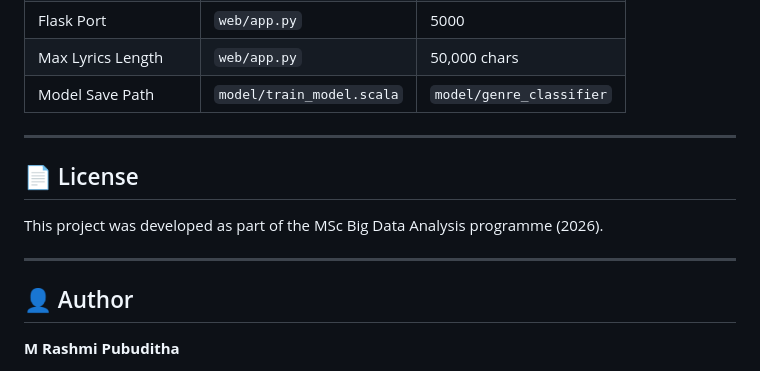
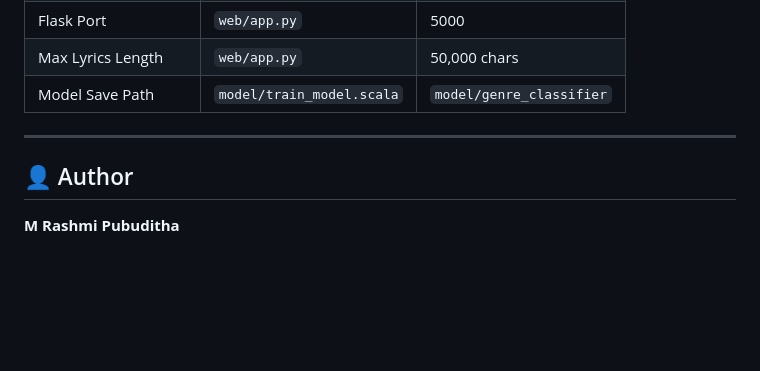
Before and after one commit to rashmipubuditha/Music-Genre-Classifier, a Markdown page: README.md, the part around the change. Rendered like a GitHub page; blank space fills up the shorter version.

Commit message:
update from README
Removed license section from README.

```diff
--- a/README.md
+++ b/README.md
@@ -253,12 +253,6 @@ curl -X POST http://localhost:5000/predict \
 
 ---
 
-## 📄 License
-
-This project was developed as part of the MSc Big Data Analysis programme (2026).
-
----
-
 ## 👤 Author
 
 **M Rashmi Pubuditha**
```
